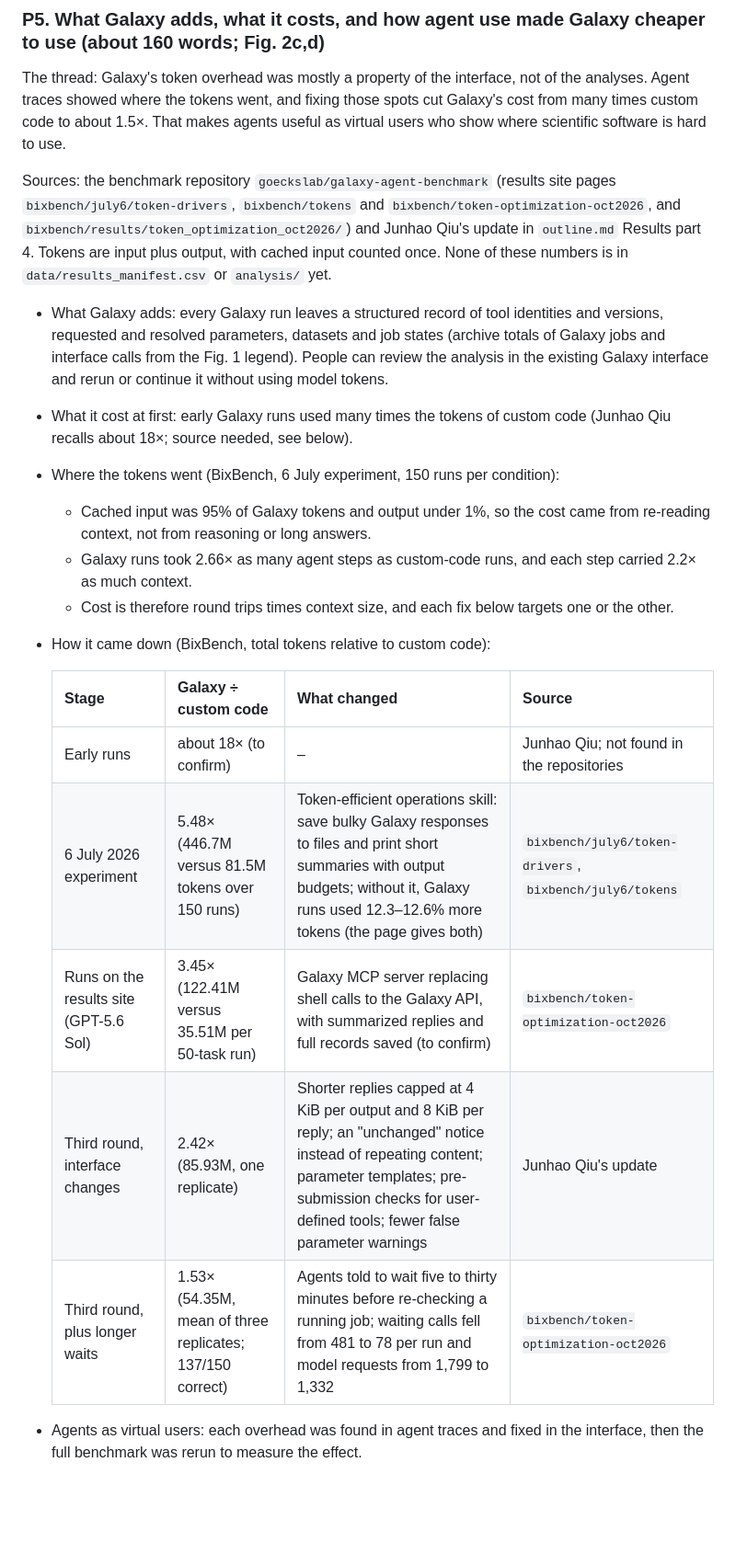
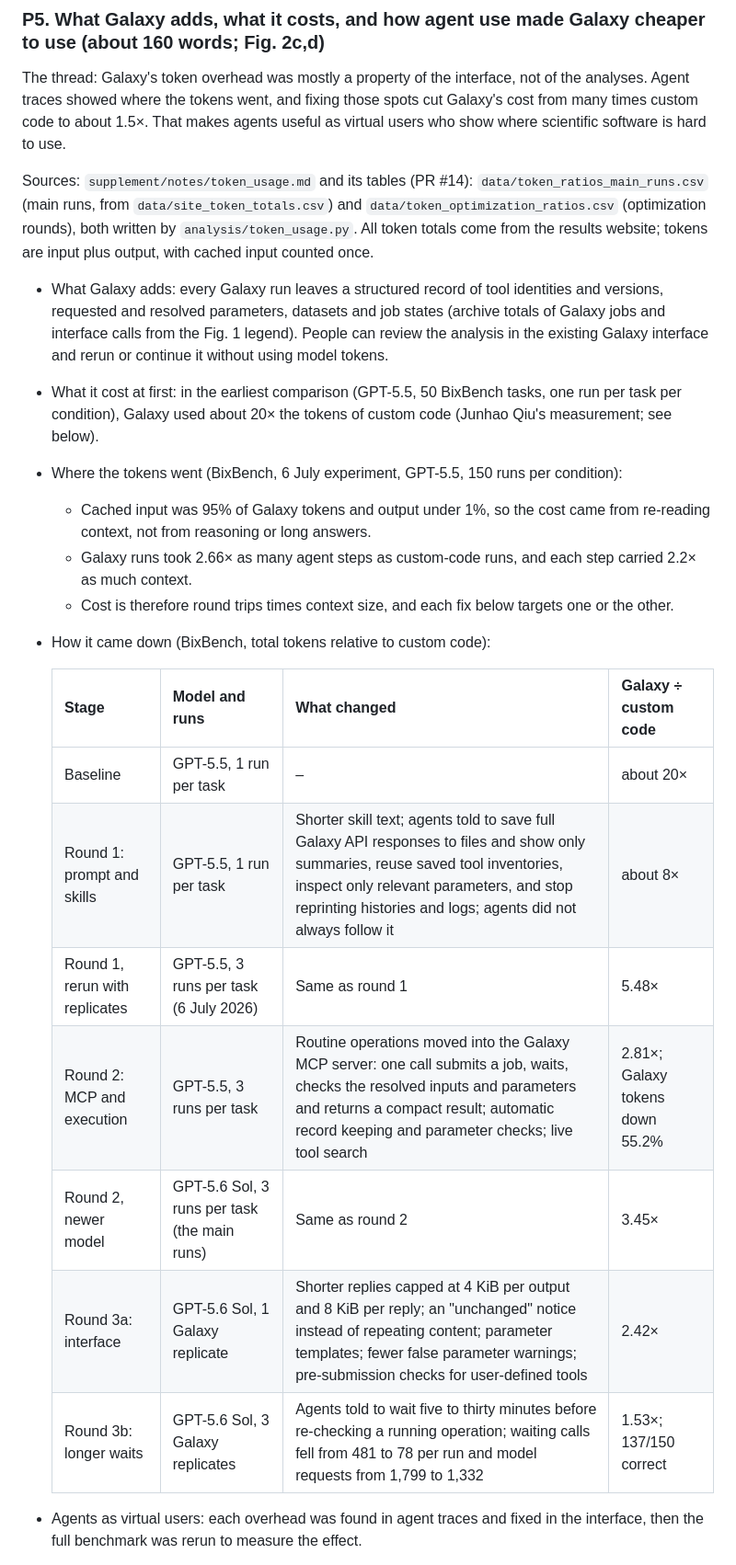
Before and after one commit to goeckslab/agent-galaxy-benchmark-manuscript, a Markdown page: manuscript/outline-brief-communication.md, the part around one of its changes. Shown at 92% size. Drawn GitHub-style; blank space fills up the shorter version.

Commit message:
Correct P5 of the Brief Communication outline from Junhao's notes
Replaces the inferred rounds table with Junhao Qiu's account of the
three optimization rounds, takes token totals from the results website
via the token-usage note, and fixes the main-run caveat (CompBioBench is
2.7x custom code, below BixBench's 4.2x).

Co-Authored-By: Claude Opus 5.5 <noreply@anthropic.com>

```diff
--- a/manuscript/outline-brief-communication.md
+++ b/manuscript/outline-brief-communication.md
@@ -143,26 +143,27 @@ The thread: Galaxy's token overhead was mostly a property of the interface, not
 Agent traces showed where the tokens went, and fixing those spots cut Galaxy's cost from many times custom code to about 1.5×.
 That makes agents useful as virtual users who show where scientific software is hard to use.
 
-Sources: the benchmark repository `goeckslab/galaxy-agent-benchmark` (results site pages `bixbench/july6/token-drivers`, `bixbench/tokens` and `bixbench/token-optimization-oct2026`, and `bixbench/results/token_optimization_oct2026/`) and Junhao Qiu's update in `outline.md` Results part 4.
-Tokens are input plus output, with cached input counted once.
-None of these numbers is in `data/results_manifest.csv` or `analysis/` yet.
+Sources: `supplement/notes/token_usage.md` and its tables (PR #14): `data/token_ratios_main_runs.csv` (main runs, from `data/site_token_totals.csv`) and `data/token_optimization_ratios.csv` (optimization rounds), both written by `analysis/token_usage.py`.
+All token totals come from the results website; tokens are input plus output, with cached input counted once.
 
 - What Galaxy adds: every Galaxy run leaves a structured record of tool identities and versions, requested and resolved parameters, datasets and job states (archive totals of Galaxy jobs and interface calls from the Fig. 1 legend).
   People can review the analysis in the existing Galaxy interface and rerun or continue it without using model tokens.
-- What it cost at first: early Galaxy runs used many times the tokens of custom code (Junhao Qiu recalls about 18×; source needed, see below).
-- Where the tokens went (BixBench, 6 July experiment, 150 runs per condition):
+- What it cost at first: in the earliest comparison (GPT-5.5, 50 BixBench tasks, one run per task per condition), Galaxy used about 20× the tokens of custom code (Junhao Qiu's measurement; see below).
+- Where the tokens went (BixBench, 6 July experiment, GPT-5.5, 150 runs per condition):
   - Cached input was 95% of Galaxy tokens and output under 1%, so the cost came from re-reading context, not from reasoning or long answers.
   - Galaxy runs took 2.66× as many agent steps as custom-code runs, and each step carried 2.2× as much context.
   - Cost is therefore round trips times context size, and each fix below targets one or the other.
 - How it came down (BixBench, total tokens relative to custom code):
 
-  | Stage | Galaxy ÷ custom code | What changed | Source |
+  | Stage | Model and runs | What changed | Galaxy ÷ custom code |
   |---|---|---|---|
-  | Early runs | about 18× (to confirm) | – | Junhao Qiu; not found in the repositories |
-  | 6 July 2026 experiment | 5.48× (446.7M versus 81.5M tokens over 150 runs) | Token-efficient operations skill: save bulky Galaxy responses to files and print short summaries with output budgets; without it, Galaxy runs used 12.3–12.6% more tokens (the page gives both) | `bixbench/july6/token-drivers`, `bixbench/july6/tokens` |
-  | Runs on the results site (GPT-5.6 Sol) | 3.45× (122.41M versus 35.51M per 50-task run) | Galaxy MCP server replacing shell calls to the Galaxy API, with summarized replies and full records saved (to confirm) | `bixbench/token-optimization-oct2026` |
-  | Third round, interface changes | 2.42× (85.93M, one replicate) | Shorter replies capped at 4 KiB per output and 8 KiB per reply; an "unchanged" notice instead of repeating content; parameter templates; pre-submission checks for user-defined tools; fewer false parameter warnings | Junhao Qiu's update |
-  | Third round, plus longer waits | 1.53× (54.35M, mean of three replicates; 137/150 correct) | Agents told to wait five to thirty minutes before re-checking a running job; waiting calls fell from 481 to 78 per run and model requests from 1,799 to 1,332 | `bixbench/token-optimization-oct2026` |
+  | Baseline | GPT-5.5, 1 run per task | – | about 20× |
+  | Round 1: prompt and skills | GPT-5.5, 1 run per task | Shorter skill text; agents told to save full Galaxy API responses to files and show only summaries, reuse saved tool inventories, inspect only relevant parameters, and stop reprinting histories and logs; agents did not always follow it | about 8× |
+  | Round 1, rerun with replicates | GPT-5.5, 3 runs per task (6 July 2026) | Same as round 1 | 5.48× |
+  | Round 2: MCP and execution | GPT-5.5, 3 runs per task | Routine operations moved into the Galaxy MCP server: one call submits a job, waits, checks the resolved inputs and parameters and returns a compact result; automatic record keeping and parameter checks; live tool search | 2.81×; Galaxy tokens down 55.2% |
+  | Round 2, newer model | GPT-5.6 Sol, 3 runs per task (the main runs) | Same as round 2 | 3.45× |
+  | Round 3a: interface | GPT-5.6 Sol, 1 Galaxy replicate | Shorter replies capped at 4 KiB per output and 8 KiB per reply; an "unchanged" notice instead of repeating content; parameter templates; fewer false parameter warnings; pre-submission checks for user-defined tools | 2.42× |
+  | Round 3b: longer waits | GPT-5.6 Sol, 3 Galaxy replicates | Agents told to wait five to thirty minutes before re-checking a running operation; waiting calls fell from 481 to 78 per run and model requests from 1,799 to 1,332 | 1.53×; 137/150 correct |
 
 - Agents as virtual users: each overhead was found in agent traces and fixed in the interface, then the full benchmark was rerun to measure the effect.
   - This is usability testing at scale: every failed tool search, misread parameter, retry and redundant check is recorded, and tokens give a quantitative cost for each.
```
Also changed, not shown: other parts of manuscript/outline-brief-communication.md (+5 -8 lines).
